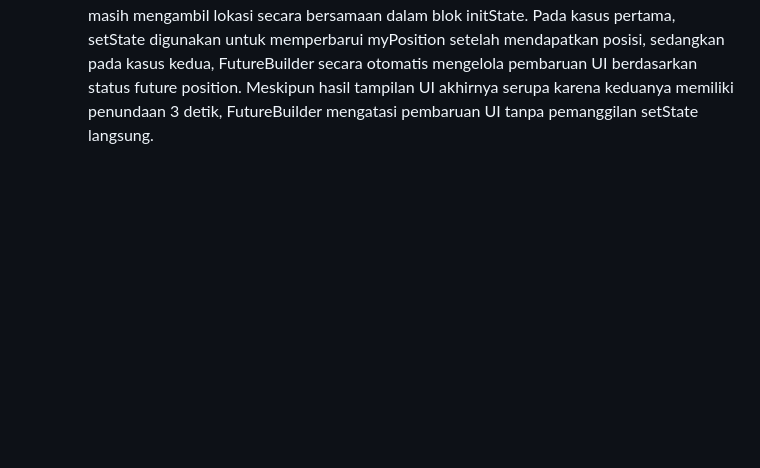
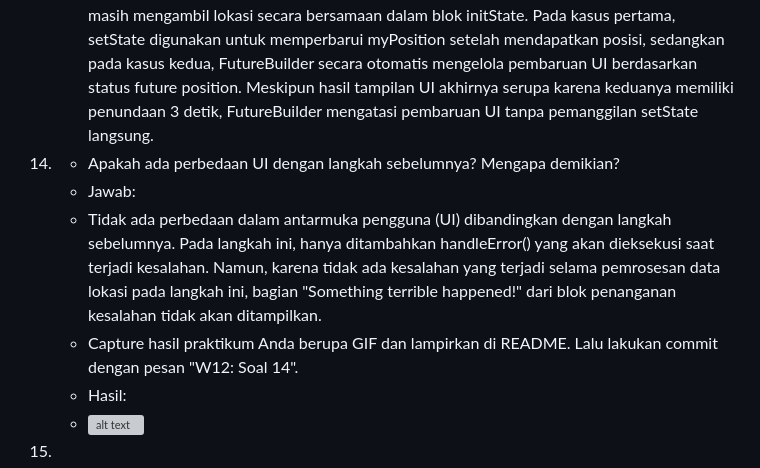
Before and after one commit to Driyaannt/2141720224-mobile-2023, a Markdown page: week-12/README.md, the part around the change. Drawn GitHub-style; blank space fills up the shorter version; grey boxes are pictures that could not be loaded.

```diff
--- a/week-12/README.md
+++ b/week-12/README.md
@@ -130,3 +130,12 @@
 13. - Apakah ada perbedaan UI dengan praktikum sebelumnya? Mengapa demikian?
     -  Jawab:
     - Kedua praktikum tidak memiliki perbedaan pada antarmuka pengguna (UI), karena keduanya masih mengambil lokasi secara bersamaan dalam blok initState. Pada kasus pertama, setState digunakan untuk memperbarui myPosition setelah mendapatkan posisi, sedangkan pada kasus kedua, FutureBuilder secara otomatis mengelola pembaruan UI berdasarkan status future position. Meskipun hasil tampilan UI akhirnya serupa karena keduanya memiliki penundaan 3 detik, FutureBuilder mengatasi pembaruan UI tanpa pemanggilan setState langsung.
+
+14. - Apakah ada perbedaan UI dengan langkah sebelumnya? Mengapa demikian?
+    - Jawab:
+    - Tidak ada perbedaan dalam antarmuka pengguna (UI) dibandingkan dengan langkah sebelumnya. Pada langkah ini, hanya ditambahkan handleError() yang akan dieksekusi saat terjadi kesalahan. Namun, karena tidak ada kesalahan yang terjadi selama pemrosesan data lokasi pada langkah ini, bagian "Something terrible happened!" dari blok penanganan kesalahan tidak akan ditampilkan.
+    - Capture hasil praktikum Anda berupa GIF dan lampirkan di README. Lalu lakukan commit dengan pesan "W12: Soal 14".
+    - Hasil:
+    - ![alt text](docs/p6-soal-12.png)
+
+15.
```
Also changed, not shown: week-12/docs/p8-soal-15-2.png (added), week-12/docs/p8-soal-15.png (added), 1 other file.
